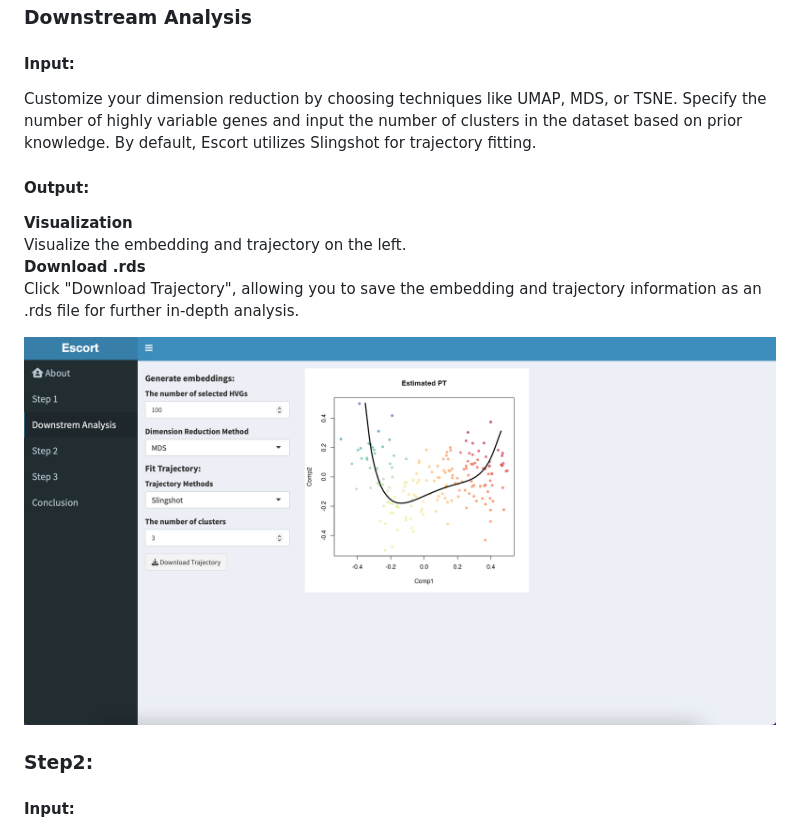
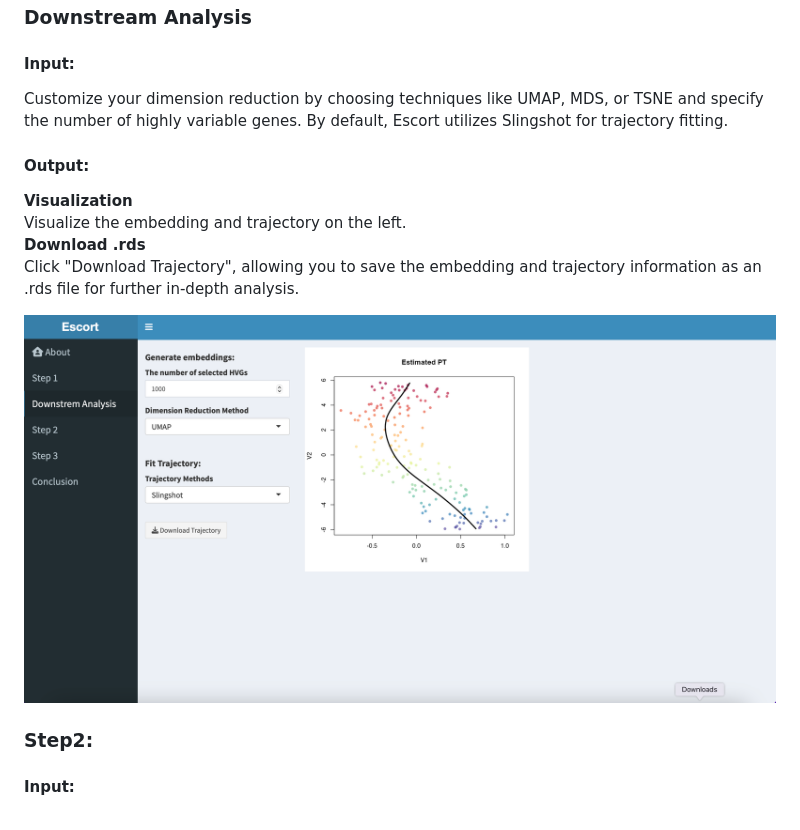
Before and after one commit to xiaorudong/Escort, a Markdown page: vignettes/shiny_vignette.md, the part around the change. Rendered like a GitHub page; pictures changed too: vignettes/shiny_dr.png.

Commit message:
update shinyapp

```diff
--- a/vignettes/shiny_vignette.md
+++ b/vignettes/shiny_vignette.md
@@ -26,7 +26,7 @@ For datasets demonstrating homogeneity, a list of highly variable genes is prese
 
 ### Downstream Analysis
 #### Input:
-Customize your dimension reduction by choosing techniques like UMAP, MDS, or TSNE. Specify the number of highly variable genes and input the number of clusters in the dataset based on prior knowledge. By default, Escort utilizes Slingshot for trajectory fitting.
+Customize your dimension reduction by choosing techniques like UMAP, MDS, or TSNE and specify the number of highly variable genes. By default, Escort utilizes Slingshot for trajectory fitting.
 #### Output:
 **Visualization** <br/>
 Visualize the embedding and trajectory on the left.<br/>
```
Also changed, not shown: 7 other files.
